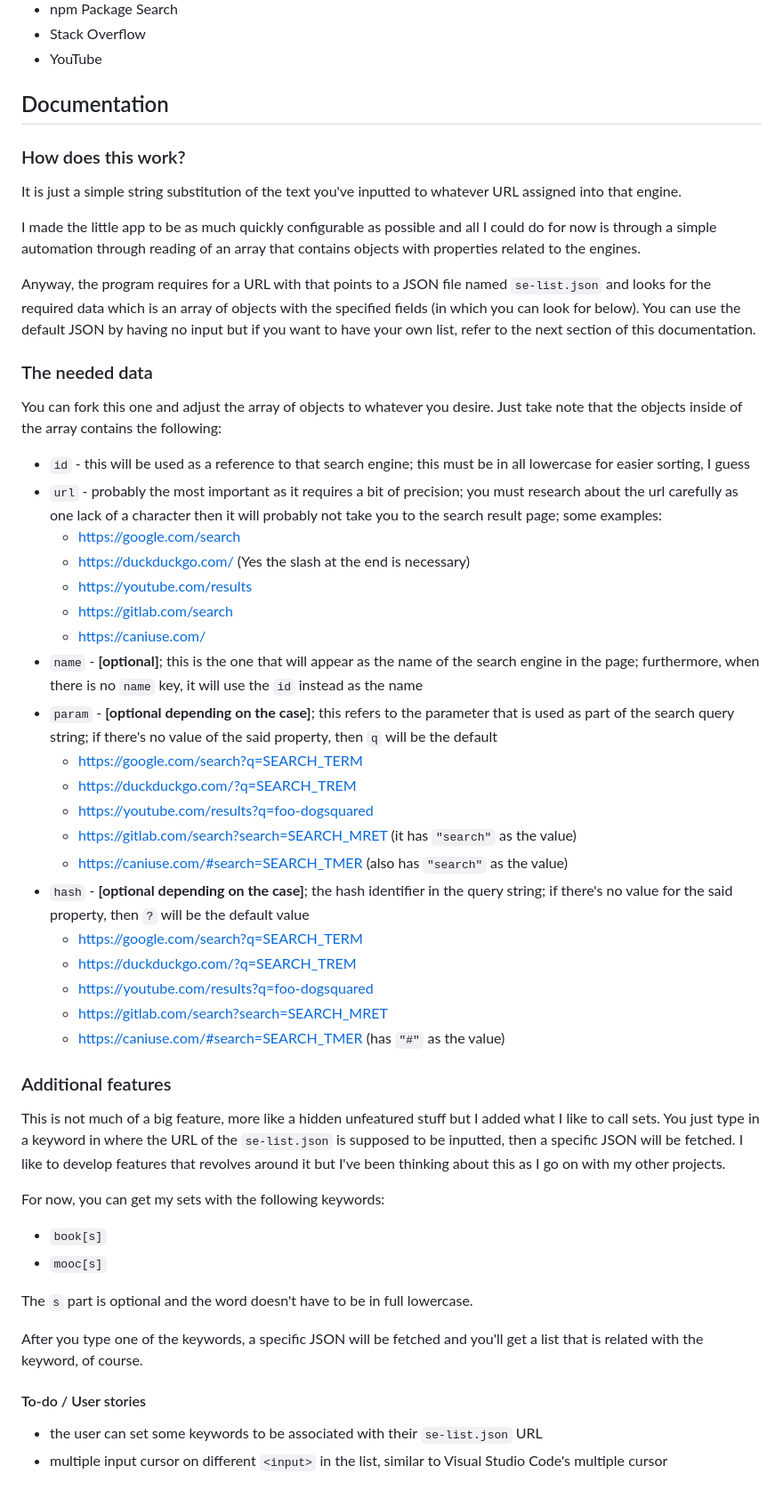
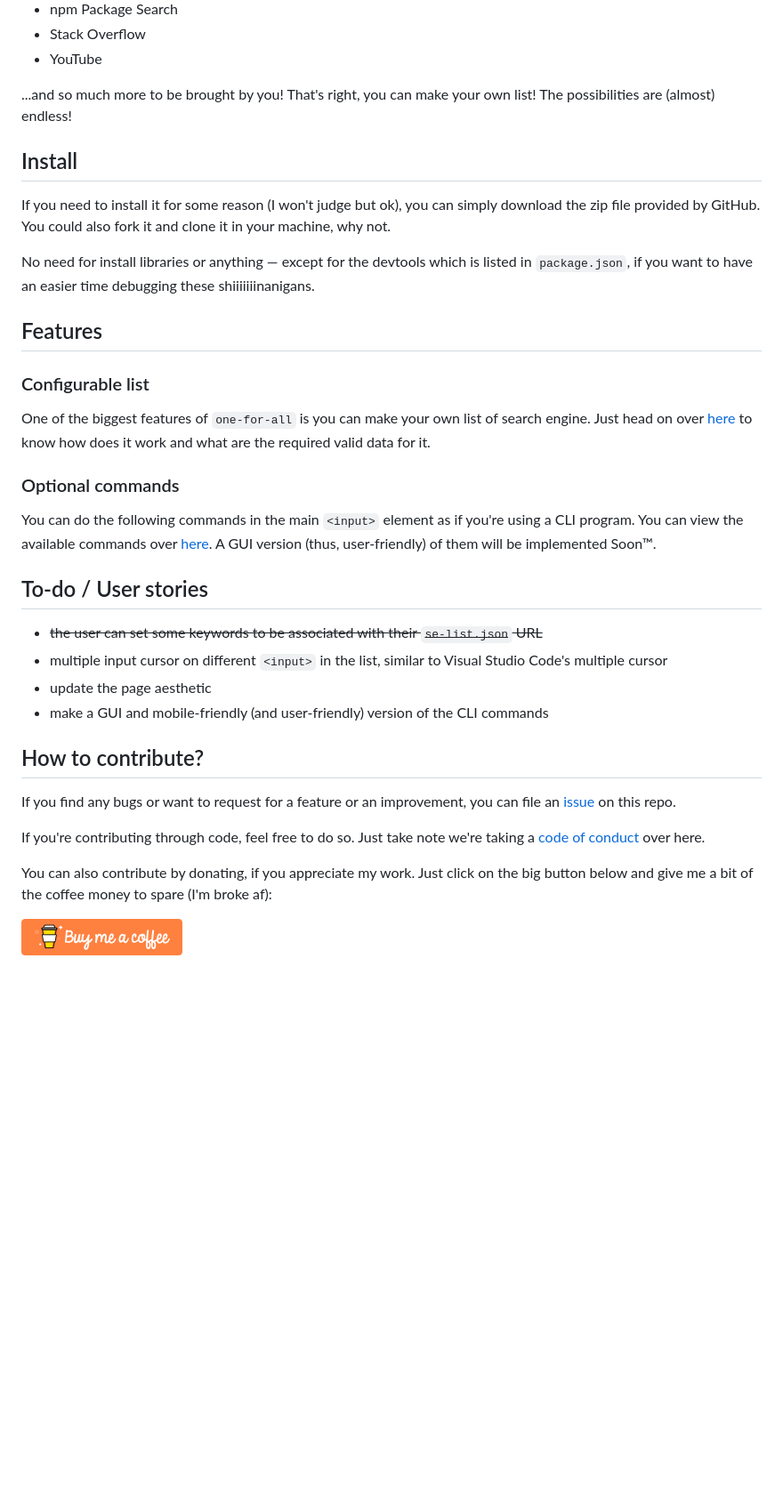
Before and after one commit to foo-dogsquared/one-for-all, a Markdown page: README.md, the part around one of its changes. Shown at 89% size. Drawn GitHub-style; pictures changed too: docs/assets/button-orange.png (added); blank space fills up the shorter version.

```diff
--- a/README.md
+++ b/README.md
@@ -24,48 +23,32 @@ Well, not the one of the most elegant solution but it works and there are still
 - Stack Overflow
 - YouTube
 
-## Documentation
-### How does this work?
-It is just a simple string substitution of the text you've inputted to whatever URL assigned into that engine.
+...and so much more to be brought by you! That's right, you can make your own list! The possibilities are (almost) endless!
 
-I made the little app to be as much quickly configurable as possible and all I could do for now is through a simple automation through reading of an array that contains objects with properties related to the engines.
+## Install
+If you need to install it for some reason (I won't judge but ok), you can simply download the zip file provided by GitHub. You could also fork it and clone it in your machine, why not.
 
-Anyway, the program requires for a URL with that points to a JSON file named `se-list.json` and looks for the required data which is an array of objects with the specified fields (in which you can look for below). You can use the default JSON by having no input but if you want to have your own list, refer to the next section of this documentation.
+No need for install libraries or anything &mdash; except for the devtools which is listed in `package.json`, if you want to have an easier time debugging these shiiiiiiinanigans.
 
-### The needed data
-You can fork this one and adjust the array of objects to whatever you desire. Just take note that the objects inside of the array contains the following:
-- `id` - this will be used as a reference to that search engine; this must be in all lowercase for easier sorting, I guess
-- `url` - probably the most important as it requires a bit of precision; you must research about the url carefully as one lack of a character then it will probably not take you to the search result page; some examples:
-    - https://google.com/search
-    - https://duckduckgo.com/ (Yes the slash at the end is necessary)
-    - https://youtube.com/results
-    - https://gitlab.com/search
-    - https://caniuse.com/
-- `name` - **[optional]**; this is the one that will appear as the name of the search engine in the page; furthermore, when there is no `name` key, it will use the `id` instead as the name
-- `param` - **[optional depending on the case]**; this refers to the parameter that is used as part of the search query string; if there's no value of the said property, then `q` will be the default
-    - https://google.com/search?q=SEARCH_TERM
-    - https://duckduckgo.com/?q=SEARCH_TREM
-    - https://youtube.com/results?q=foo-dogsquared
-    - https://gitlab.com/search?search=SEARCH_MRET (it has `"search"` as the value)
-    - https://caniuse.com/#search=SEARCH_TMER (also has `"search"` as the value)
-- `hash` - **[optional depending on the case]**; the hash identifier in the query string; if there's no value for the said property, then `?` will be the default value
-    - https://google.com/search?q=SEARCH_TERM
-    - https://duckduckgo.com/?q=SEARCH_TREM
-    - https://youtube.com/results?q=foo-dogsquared
-    - https://gitlab.com/search?search=SEARCH_MRET
-    - https://caniuse.com/#search=SEARCH_TMER (has `"#"` as the value)
+## Features
+### Configurable list
+One of the biggest features of `one-for-all` is you can make your own list of search engine. Just head on over [here](./docs/json-search-engine-list.md) to know how does it work and what are the required valid data for it.
 
-### Additional features
-This is not much of a big feature, more like a hidden unfeatured stuff but I added what I like to call sets. You just type in a keyword in where the URL of the `se-list.json` is supposed to be inputted, then a specific JSON will be fetched. I like to develop features that revolves around it but I've been thinking about this as I go on with my other projects.
+<!-- TODO: Write the docs of the commands -->
+### Optional commands
+You can do the following commands in the main `<input>` element as if you're using a CLI program. You can view the available commands over [here](./docs/available-commands.md). A GUI version (thus, user-friendly) of them will be implemented Soon™.
 
-For now, you can get my sets with the following keywords:
-- `book[s]`
-- `mooc[s]`
+## To-do / User stories
+- ~~the user can set some keywords to be associated with their `se-list.json` URL~~
+- multiple input cursor on different `<input>` in the list, similar to Visual Studio Code's multiple cursor
+- update the page aesthetic
+- make a GUI and mobile-friendly (and user-friendly) version of the CLI commands
 
-The `s` part is optional and the word doesn't have to be in full lowercase.
+## How to contribute?
+If you find any bugs or want to request for a feature or an improvement, you can file an [issue](https://github.com/foo-dogsquared/one-for-all/issues) on this repo.
 
-After you type one of the keywords, a specific JSON will be fetched and you'll get a list that is related with the keyword, of course.
+If you're contributing through code, feel free to do so. Just take note we're taking a [code of conduct](./code-of-conduct.md) over here.
 
-#### To-do / User stories
-- the user can set some keywords to be associated with their `se-list.json` URL
-- multiple input cursor on different `<input>` in the list, similar to Visual Studio Code's multiple cursor
+You can also contribute by donating, if you appreciate my work. Just click on the big button below and give me a bit of the coffee money to spare (I'm broke af):
+
+[![Buy Me A Coffee link](./docs/assets/button-orange.png)](https://www.buymeacoffee.com/foodogsquared)
```
Also changed, not shown: other parts of README.md (+1 -2 lines), docs/available-commands.md (added, +4 -0 lines), docs/json-search-engine-list.md (added, +29 -0 lines), docs/assets/page-sample.png (added).
